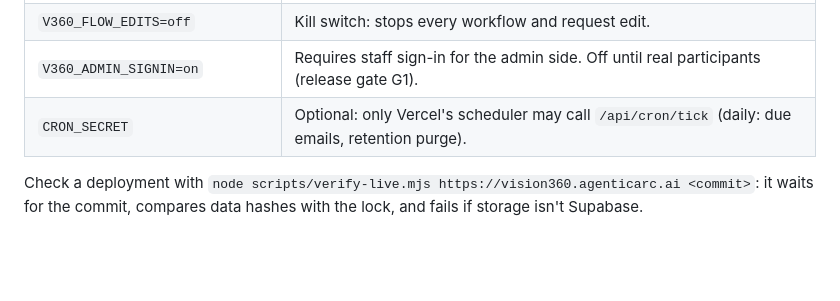
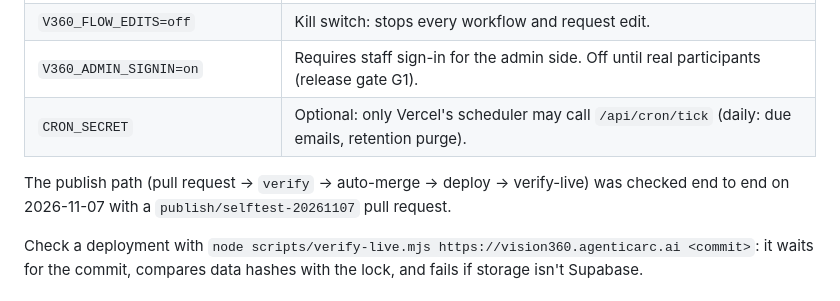
Before and after one commit to AgenticBen/VISION360, a Markdown page: README.md, the part around the change. Rendered like a GitHub page; blank space fills up the shorter version.

Commit message:
Publish path self-test: note in README (#1)
Co-authored-by: Claude Opus 5.5 <noreply@anthropic.com>

```diff
--- a/README.md
+++ b/README.md
@@ -62,6 +62,8 @@ After deployment, check that `/api/health` reports the deployed `commit` and tha
 | `V360_ADMIN_SIGNIN=on` | Requires staff sign-in for the admin side. Off until real participants (release gate G1). |
 | `CRON_SECRET` | Optional: only Vercel's scheduler may call `/api/cron/tick` (daily: due emails, retention purge). |
 
+The publish path (pull request → `verify` → auto-merge → deploy → verify-live) was checked end to end on 2026-11-07 with a `publish/selftest-20261107` pull request.
+
 Check a deployment with `node scripts/verify-live.mjs https://vision360.agenticarc.ai <commit>`: it waits for the commit, compares data hashes with the lock, and fails if storage isn't Supabase.
 
 ## Source and limitations
```
